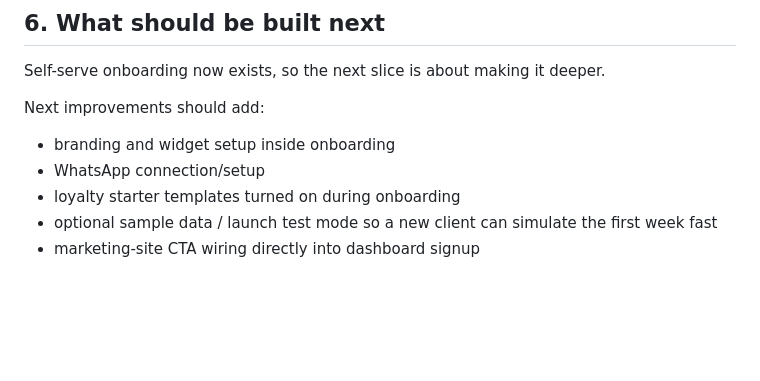
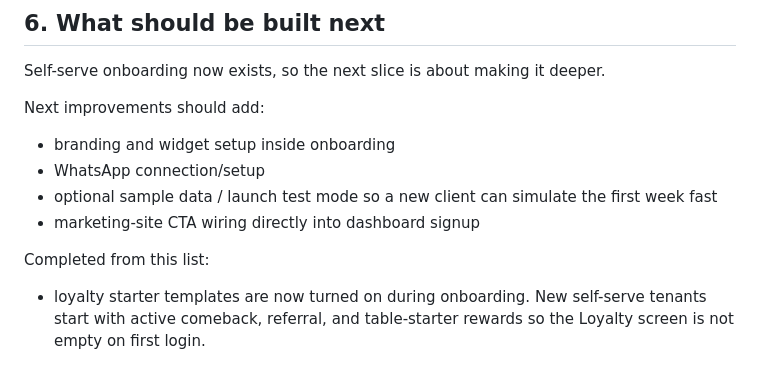
Before and after one commit to MarkoKCOM/Restaurant-Agent, a Markdown page: docs/PILOT-ONBOARDING-CHECKLIST.md, the part around the change. Rendered like a GitHub page; blank space fills up the shorter version.

Commit message:
docs: update onboarding checklist

```diff
--- a/docs/PILOT-ONBOARDING-CHECKLIST.md
+++ b/docs/PILOT-ONBOARDING-CHECKLIST.md
@@ -85,6 +85,8 @@ Self-serve onboarding now exists, so the next slice is about making it deeper.
 Next improvements should add:
 - branding and widget setup inside onboarding
 - WhatsApp connection/setup
-- loyalty starter templates turned on during onboarding
 - optional sample data / launch test mode so a new client can simulate the first week fast
 - marketing-site CTA wiring directly into dashboard signup
+
+Completed from this list:
+- loyalty starter templates are now turned on during onboarding. New self-serve tenants start with active comeback, referral, and table-starter rewards so the Loyalty screen is not empty on first login.
```
